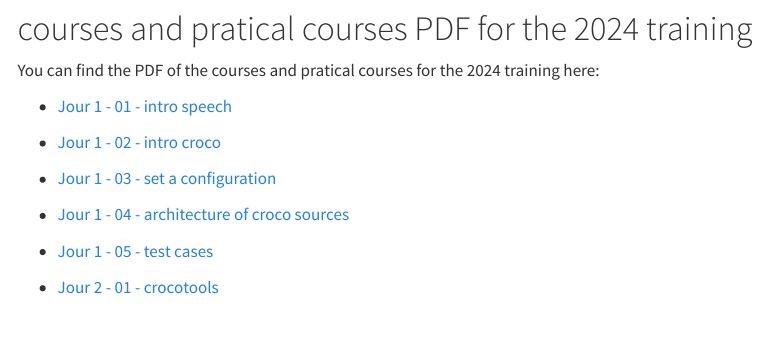
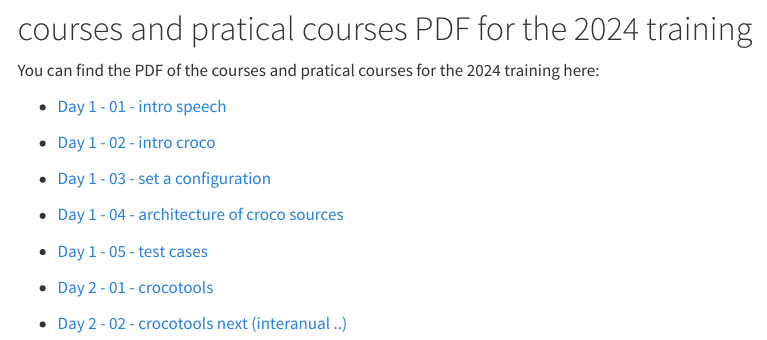
Before and after one commit to cmazoyer/CROCOFOSUD, a Quarto document (Planning.qmd): the page in a window 1100 px wide, from 570 px down. Rendered offline with R 4.5, knitr and Pandoc in place of Quarto, with nearby package versions; menus at the side of the page are left out.

Commit message:
adding pdf day 2

```diff
--- a/Planning.qmd
+++ b/Planning.qmd
@@ -11,10 +11,11 @@ For 2024, courses will be about general courses: using crocotools (matlab toolbo
 
 You can find the PDF of the courses and pratical courses for the 2024 training here:
 
-- [ Jour 1 - 01 - intro speech](pdf/2024/jour1-01-introduction-speech.pdf)
-- [ Jour 1 - 02 - intro croco](pdf/2024/jour1-02-intro-croco.pdf)
-- [ Jour 1 - 03 - set a configuration](pdf/2024/jour1-03-set-configuration.pdf)
-- [ Jour 1 - 04 - architecture of croco sources](pdf/2024/jour1-04-architecture.pdf)
-- [ Jour 1 - 05 - test cases](pdf/2024/jour1-05-testcases.pdf)
+- [ Day 1 - 01 - intro speech](pdf/2024/jour1-01-introduction-speech.pdf)
+- [ Day 1 - 02 - intro croco](pdf/2024/jour1-02-intro-croco.pdf)
+- [ Day 1 - 03 - set a configuration](pdf/2024/jour1-03-set-configuration.pdf)
+- [ Day 1 - 04 - architecture of croco sources](pdf/2024/jour1-04-architecture.pdf)
+- [ Day 1 - 05 - test cases](pdf/2024/jour1-05-testcases.pdf)
 
-- [ Jour 2 - 01 - crocotools](pdf/2024/jour2-01-intro-crocotools.pdf)
+- [ Day 2 - 01 - crocotools](pdf/2024/jour2-01-intro-crocotools.pdf)
+- [ Day 2 - 02 - crocotools next (interanual ..)](pdf/2024/jour2-02-crocotools-2.pdf)
```
Also changed, not shown: docs/search.json, 3 other files.
